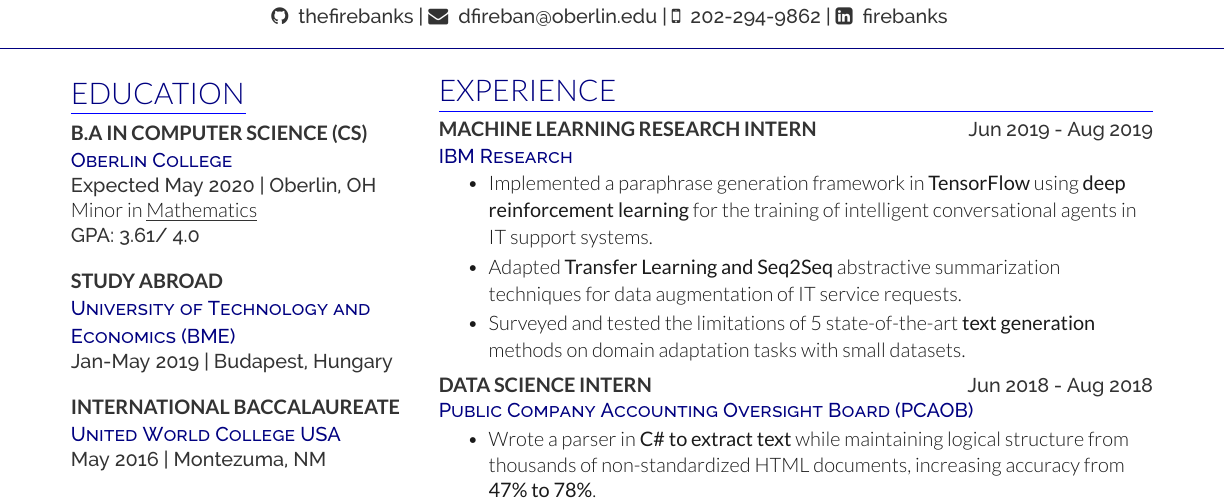
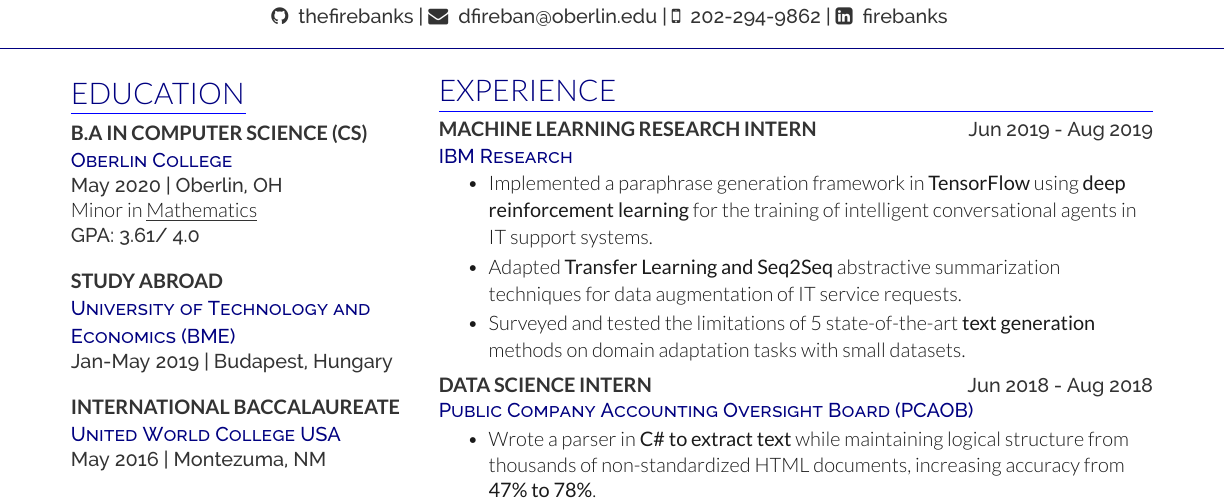
Before and after one commit to thefirebanks/Resume_DaFirebanks, a LaTeX CV (dafirebanks_resume-openfont.tex): part of the page, cut so that both start at the same text. Compiled offline with XeLaTeX.

Commit message:
second test

```diff
--- a/dafirebanks_resume-openfont.tex
+++ b/dafirebanks_resume-openfont.tex
@@ -90,7 +90,7 @@
 {\color{blue}\hrule width 88pt}\vspace{5pt}
 \subsection{B.A in Computer Science (CS)}
 \descript{Oberlin College}\\
-\location{Expected May 2020 | Oberlin, OH}
+\location{May 2020 | Oberlin, OH}
 Minor in \underline{Mathematics} \\
 \location{ GPA: 3.61/ 4.0}
 
```
